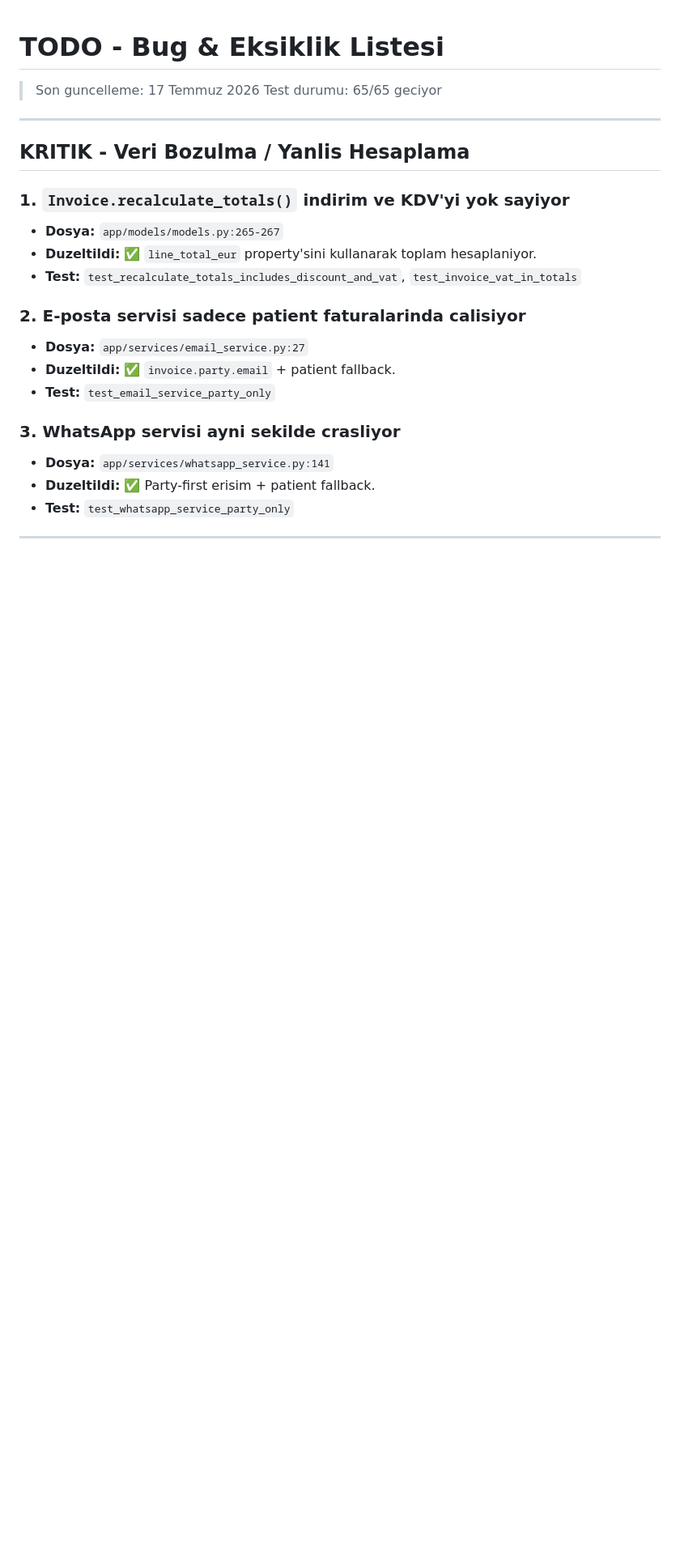
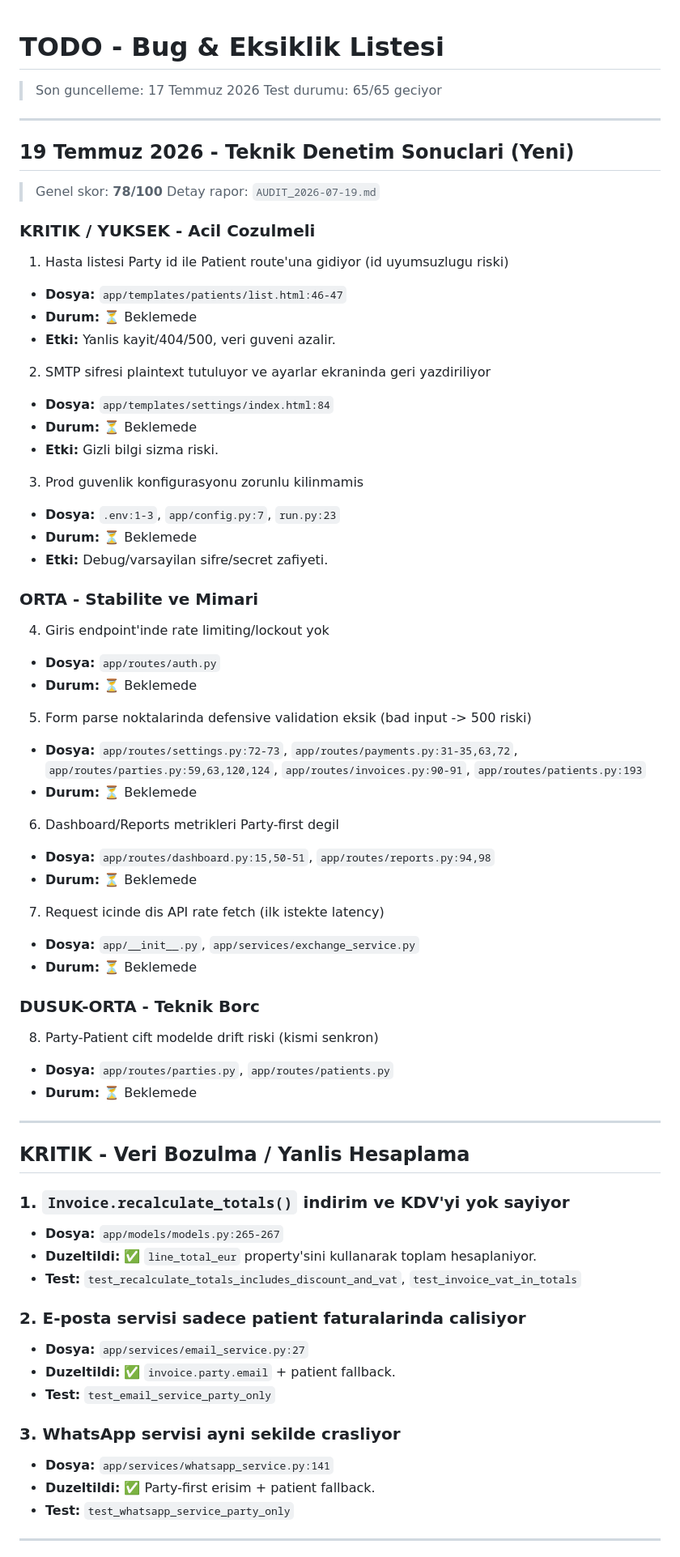
Before and after one commit to ydnAkif/MakroOrtoDonti, a Markdown page: TODO.md, the part around one of its changes. Shown at 81% size. Drawn GitHub-style; blank space fills up the shorter version.

Commit message:
feat: update roadmap and TODO with new tasks and audit findings

```diff
--- a/TODO.md
+++ b/TODO.md
@@ -5,19 +5,78 @@
 
 ---
 
+## 19 Temmuz 2026 - Teknik Denetim Sonuclari (Yeni)
+
+> Genel skor: **78/100**
+> Detay rapor: `AUDIT_2026-07-19.md`
+
+### KRITIK / YUKSEK - Acil Cozulmeli
+
+1. Hasta listesi Party id ile Patient route'una gidiyor (id uyumsuzlugu riski)
+
+- **Dosya:** `app/templates/patients/list.html:46-47`
+- **Durum:** ⏳ Beklemede
+- **Etki:** Yanlis kayit/404/500, veri guveni azalir.
+
+2. SMTP sifresi plaintext tutuluyor ve ayarlar ekraninda geri yazdiriliyor
+
+- **Dosya:** `app/templates/settings/index.html:84`
+- **Durum:** ⏳ Beklemede
+- **Etki:** Gizli bilgi sizma riski.
+
+3. Prod guvenlik konfigurasyonu zorunlu kilinmamis
+
+- **Dosya:** `.env:1-3`, `app/config.py:7`, `run.py:23`
+- **Durum:** ⏳ Beklemede
+- **Etki:** Debug/varsayilan sifre/secret zafiyeti.
+
+### ORTA - Stabilite ve Mimari
+
+4. Giris endpoint'inde rate limiting/lockout yok
+
+- **Dosya:** `app/routes/auth.py`
+- **Durum:** ⏳ Beklemede
+
+5. Form parse noktalarinda defensive validation eksik (bad input -> 500 riski)
+
+- **Dosya:** `app/routes/settings.py:72-73`, `app/routes/payments.py:31-35,63,72`, `app/routes/parties.py:59,63,120,124`, `app/routes/invoices.py:90-91`, `app/routes/patients.py:193`
+- **Durum:** ⏳ Beklemede
+
+6. Dashboard/Reports metrikleri Party-first degil
+
+- **Dosya:** `app/routes/dashboard.py:15,50-51`, `app/routes/reports.py:94,98`
+- **Durum:** ⏳ Beklemede
+
+7. Request icinde dis API rate fetch (ilk istekte latency)
+
+- **Dosya:** `app/__init__.py`, `app/services/exchange_service.py`
+- **Durum:** ⏳ Beklemede
+
+### DUSUK-ORTA - Teknik Borc
+
+8. Party-Patient cift modelde drift riski (kismi senkron)
+
+- **Dosya:** `app/routes/parties.py`, `app/routes/patients.py`
+- **Durum:** ⏳ Beklemede
+
+---
+
 ## KRITIK - Veri Bozulma / Yanlis Hesaplama
 
 ### 1. `Invoice.recalculate_totals()` indirim ve KDV'yi yok sayiyor
+
 - **Dosya:** `app/models/models.py:265-267`
 - **Duzeltildi:** ✅ `line_total_eur` property'sini kullanarak toplam hesaplaniyor.
 - **Test:** `test_recalculate_totals_includes_discount_and_vat`, `test_invoice_vat_in_totals`
 
 ### 2. E-posta servisi sadece patient faturalarinda calisiyor
+
 - **Dosya:** `app/services/email_service.py:27`
 - **Duzeltildi:** ✅ `invoice.party.email` + patient fallback.
 - **Test:** `test_email_service_party_only`
 
 ### 3. WhatsApp servisi ayni sekilde crasliyor
+
 - **Dosya:** `app/services/whatsapp_service.py:141`
 - **Duzeltildi:** ✅ Party-first erisim + patient fallback.
 - **Test:** `test_whatsapp_service_party_only`
```
Also changed, not shown: other parts of TODO.md (+25 -13 lines), AUDIT_2026-07-19.md (added, +99 -0 lines), ROADMAP_NEXT.md (+47 -7 lines).
